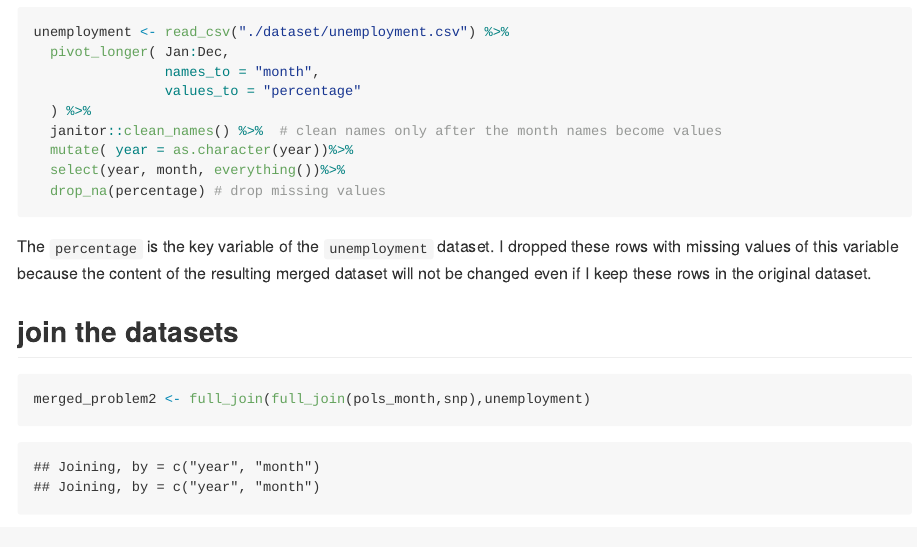
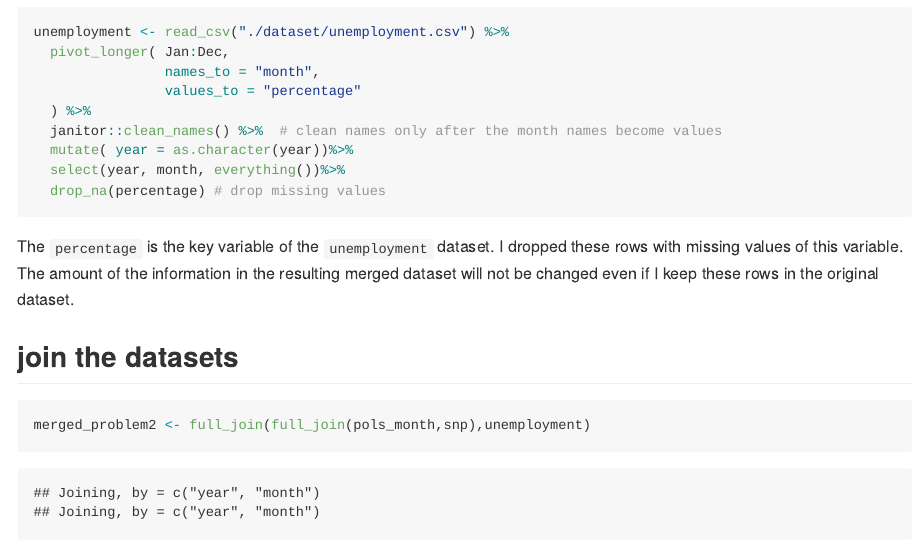
Before and after one commit to zl2860/p8105_hw2_zl2860, an R Markdown document (p8105_hw2_zl2860.Rmd): the page in a window 1100 px wide, from 2210 px down. The pictures show the output file p8105_hw2_zl2860.md that the author committed with the source, drawn offline in the style of GitHub; long lines of code are wrapped.

Commit message:
modified the answer to problem2 09/30/2019

````diff
--- a/p8105_hw2_zl2860.Rmd
+++ b/p8105_hw2_zl2860.Rmd
@@ -97,7 +97,7 @@ unemployment <- read_csv("./dataset/unemployment.csv") %>%
   drop_na(percentage) # drop missing values
 ```
 
-The `percentage` is the key variable of the `unemployment` dataset. I dropped these rows with missing values of this variable because the content of the resulting merged dataset will not be changed even if I keep these rows in the original dataset.
+The `percentage` is the key variable of the `unemployment` dataset. I dropped these rows with missing values of this variable. The amount of the information in the resulting merged dataset will not be changed even if I keep these rows in the original dataset.
 
 ## join the datasets
 ```{r}
````
Also changed, not shown: p8105_hw2_zl2860.md.
